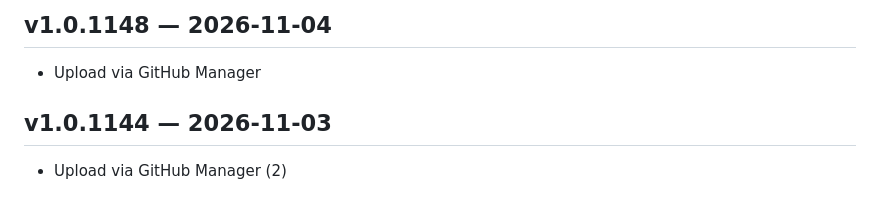
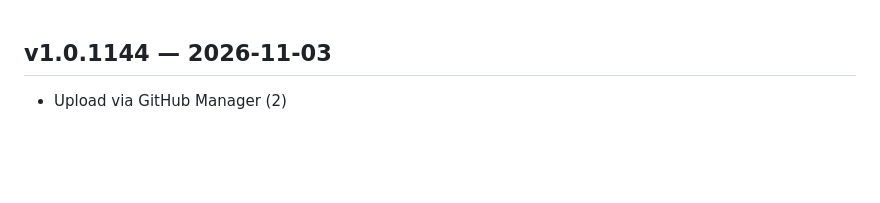
Before and after one commit to slman14422003-create/Shop-app, a Markdown page: CHANGELOG.md, the part around the change. Drawn GitHub-style; blank space fills up the shorter version.

Commit message:
Upload via GitHub Manager (1)

```diff
--- a/CHANGELOG.md
+++ b/CHANGELOG.md
@@ -1,6 +1,3 @@
-## v1.0.1148 — 2026-11-04
-- Upload via GitHub Manager
-
 ## v1.0.1144 — 2026-11-03
 - Upload via GitHub Manager (2)
 
```
